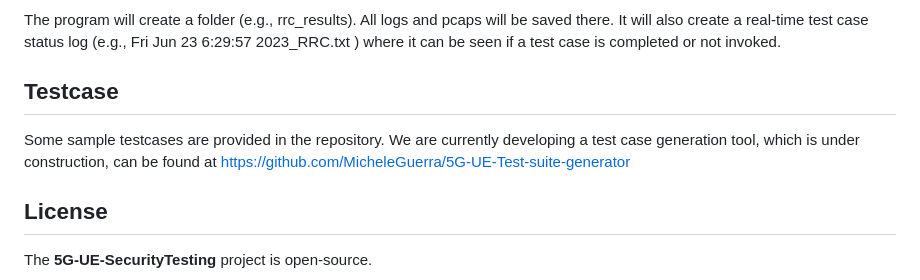
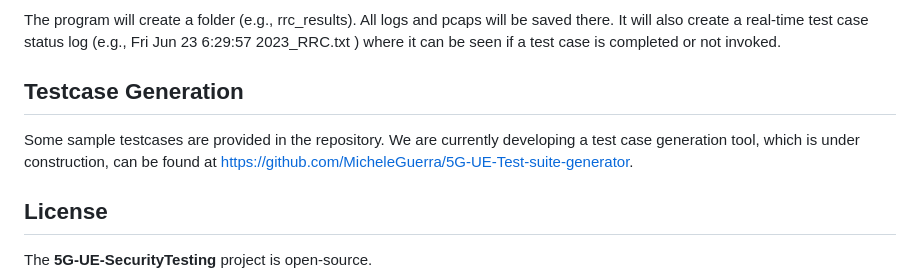
Before and after one commit to vaggelis-sudo/5G-UE-SecurityTesting, a Markdown page: README.md, the part around the change. GitHub-like rendering.

```diff
--- a/README.md
+++ b/README.md
@@ -100,9 +100,9 @@ This program takes all the test cases and runs them one by one.The phone is togg
 
 The program will create a folder (e.g., rrc_results). All logs and pcaps will be saved there. It will also create a real-time test case status log (e.g., Fri Jun 23 6:29:57 2023_RRC.txt ) where it can be seen if a test case is completed or not invoked.
 
-## Testcase
+## Testcase Generation
 
-Some sample testcases are provided in the repository. We are currently developing a test case generation tool, which is under construction, can be found at https://github.com/MicheleGuerra/5G-UE-Test-suite-generator
+Some sample testcases are provided in the repository. We are currently developing a test case generation tool, which is under construction, can be found at https://github.com/MicheleGuerra/5G-UE-Test-suite-generator.
 
 ## License
 
```
